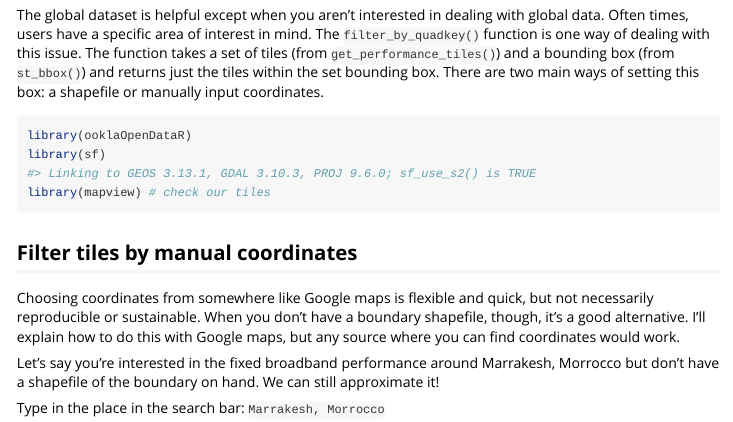
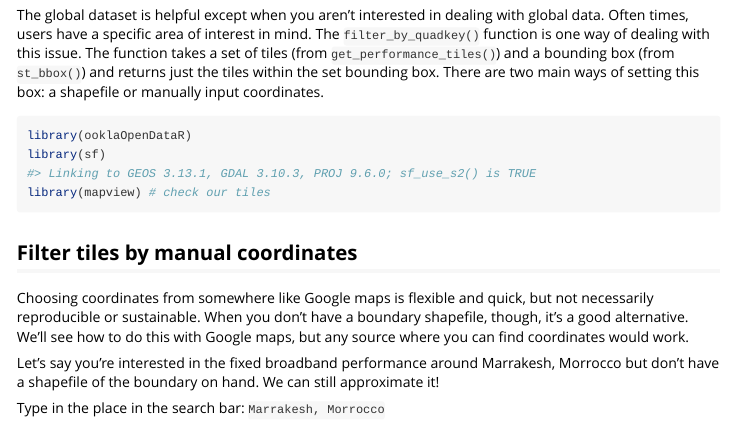
Before and after one commit to teamookla/ooklaOpenDataR, an R Markdown document (vignettes/filter-tiles.Rmd): the page in a window 1100 px wide, from 70 px down. Rendered offline with R 4.5, knitr and Pandoc, with nearby package versions; some code elsewhere in the file could not run offline; long lines of code are wrapped.

Commit message:
Update vignettes/filter-tiles.Rmd
Co-authored-by: Brian Connelly <32306902+bdcookla@users.noreply.github.com>

```diff
--- a/vignettes/filter-tiles.Rmd
+++ b/vignettes/filter-tiles.Rmd
@@ -25,7 +25,7 @@ library(mapview) # check our tiles
 
 ## Filter tiles by manual coordinates
 
-Choosing coordinates from somewhere like Google maps is flexible and quick, but not necessarily reproducible or sustainable. When you don't have a boundary shapefile, though, it's a good alternative. I'll explain how to do this with Google maps, but any source where you can find coordinates would work.
+Choosing coordinates from somewhere like Google maps is flexible and quick, but not necessarily reproducible or sustainable. When you don't have a boundary shapefile, though, it's a good alternative. We'll see how to do this with Google maps, but any source where you can find coordinates would work.
 
 Let's say you're interested in the fixed broadband performance around Marrakesh, Morrocco but don't have a shapefile of the boundary on hand. We can still approximate it!
 
```
